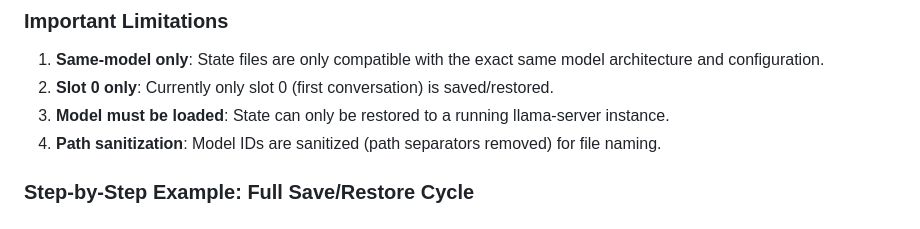
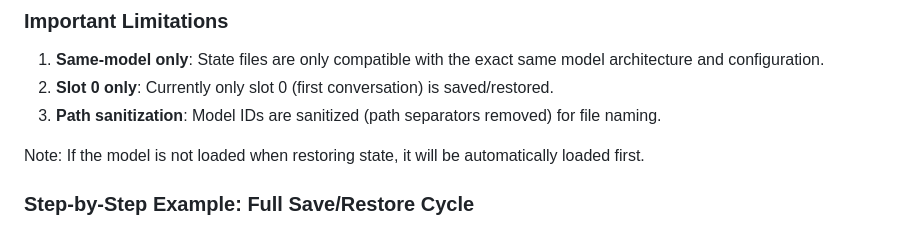
Before and after one commit to LuckyKo/llama-autoloader, a Markdown page: DOCUMENTATION.md, the part around the change. GitHub-like rendering.

Commit message:
docs: clarify model auto-load on state restore

```diff
--- a/DOCUMENTATION.md
+++ b/DOCUMENTATION.md
@@ -522,8 +522,9 @@ curl -X POST "http://127.0.0.1:9001/slots/0?action=restore&filename=mysave.bin"
 
 1. **Same-model only**: State files are only compatible with the exact same model architecture and configuration.
 2. **Slot 0 only**: Currently only slot 0 (first conversation) is saved/restored.
-3. **Model must be loaded**: State can only be restored to a running llama-server instance.
-4. **Path sanitization**: Model IDs are sanitized (path separators removed) for file naming.
+3. **Path sanitization**: Model IDs are sanitized (path separators removed) for file naming.
+
+Note: If the model is not loaded when restoring state, it will be automatically loaded first.
 
 ### Step-by-Step Example: Full Save/Restore Cycle
 
```
